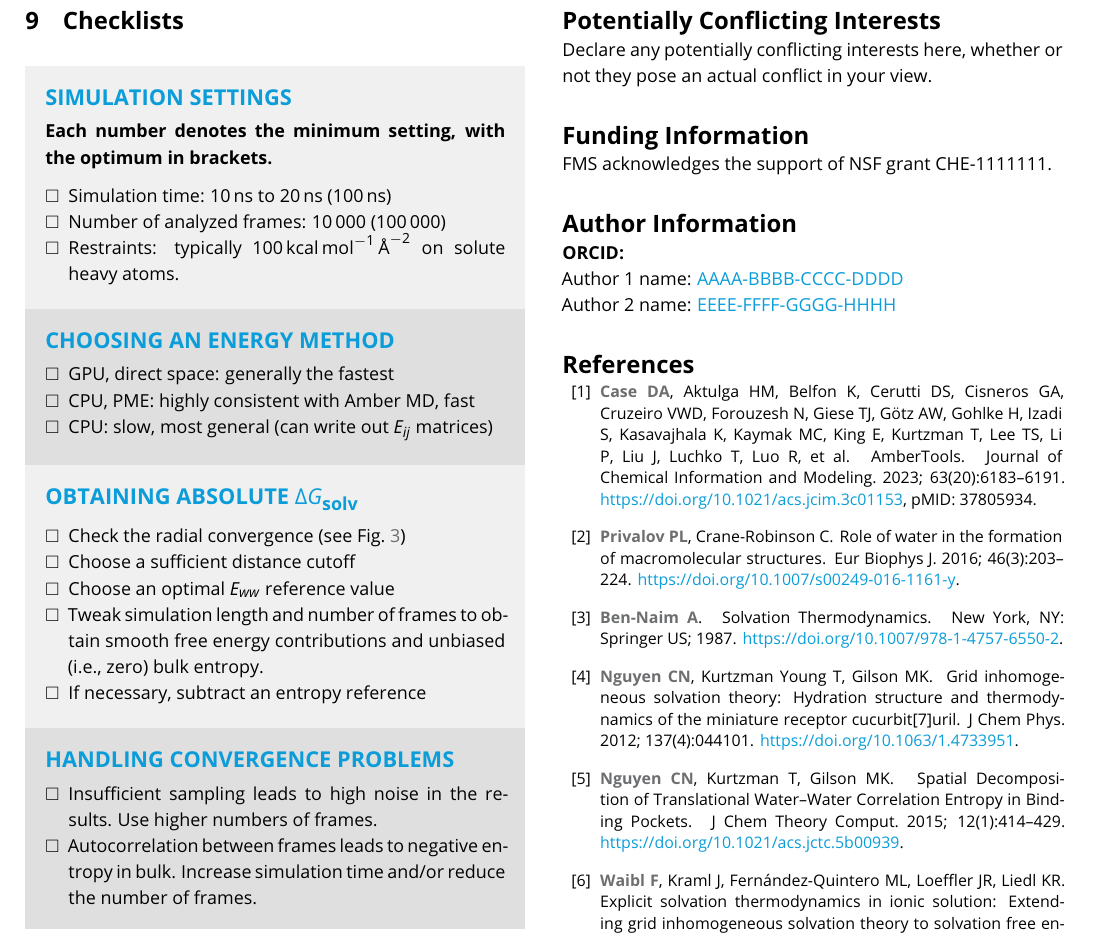
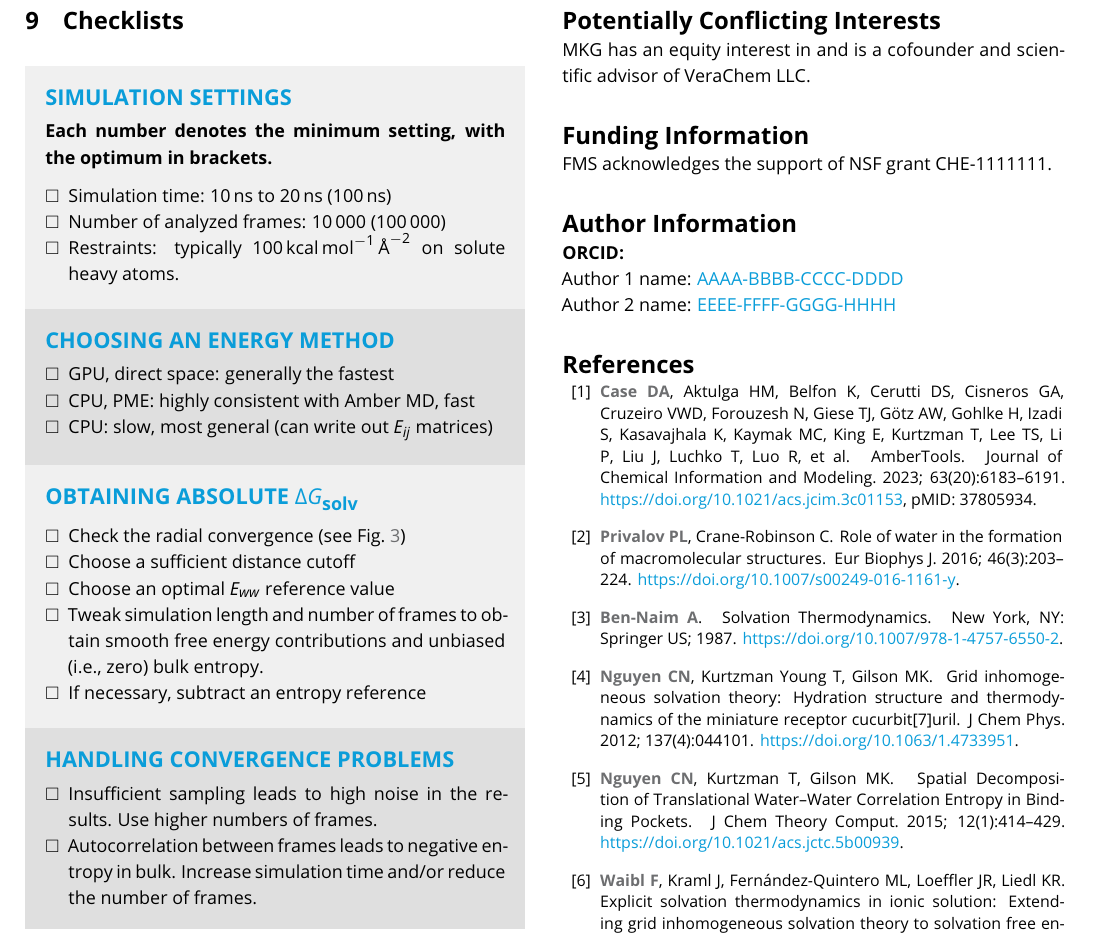
Before and after one commit to liedllab/gist-tutorial, a LaTeX document (manuscript/manuscript.tex): part of page 19 of 22, cut so that both start at the same text. Compiled offline with pdfLaTeX.

Commit message:
Add MKGs conflic of interest

```diff
--- a/manuscript/manuscript.tex
+++ b/manuscript/manuscript.tex
@@ -1564,7 +1564,7 @@ For a more detailed description of contributions from the community and others,
 %Declare any potentially competing interests, financial or otherwise
 %%%%%%%
 
-Declare any potentially conflicting interests here, whether or not they pose an actual conflict in your view.
+MKG has an equity interest in and is a cofounder and scientiﬁc advisor of VeraChem LLC.
 
 \section*{Funding Information}
 %%%%%%%
```
